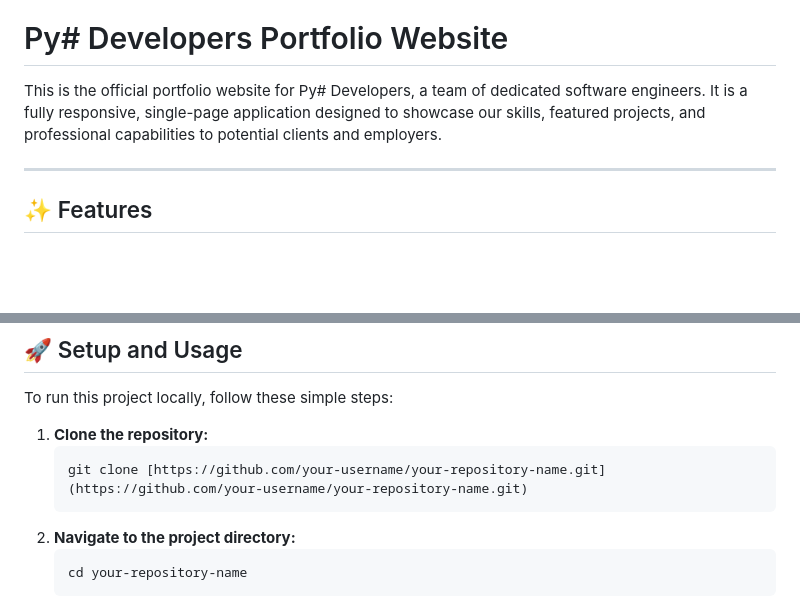
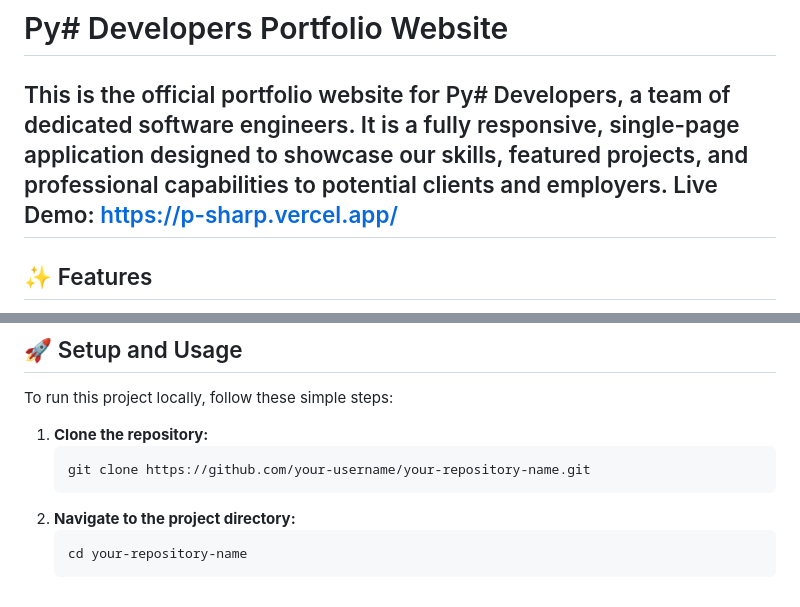
Before and after one commit to Cynthia-Motaung/p-sharp, a Markdown page: README.md, 2 parts joined by grey strips. Drawn GitHub-style; blank space fills up the shorter version.

Commit message:
Update README.md
Added demo link

````diff
--- a/README.md
+++ b/README.md
@@ -1,7 +1,7 @@
 # Py# Developers Portfolio Website
 
 This is the official portfolio website for Py# Developers, a team of dedicated software engineers. It is a fully responsive, single-page application designed to showcase our skills, featured projects, and professional capabilities to potential clients and employers.
-
+Live Demo: https://p-sharp.vercel.app/
 ---
 
 ## ✨ Features
@@ -52,7 +52,7 @@ To run this project locally, follow these simple steps:
 
 1.  **Clone the repository:**
     ```bash
-    git clone [https://github.com/your-username/your-repository-name.git](https://github.com/your-username/your-repository-name.git)
+    git clone https://github.com/your-username/your-repository-name.git
     ```
 2.  **Navigate to the project directory:**
     ```bash
````
